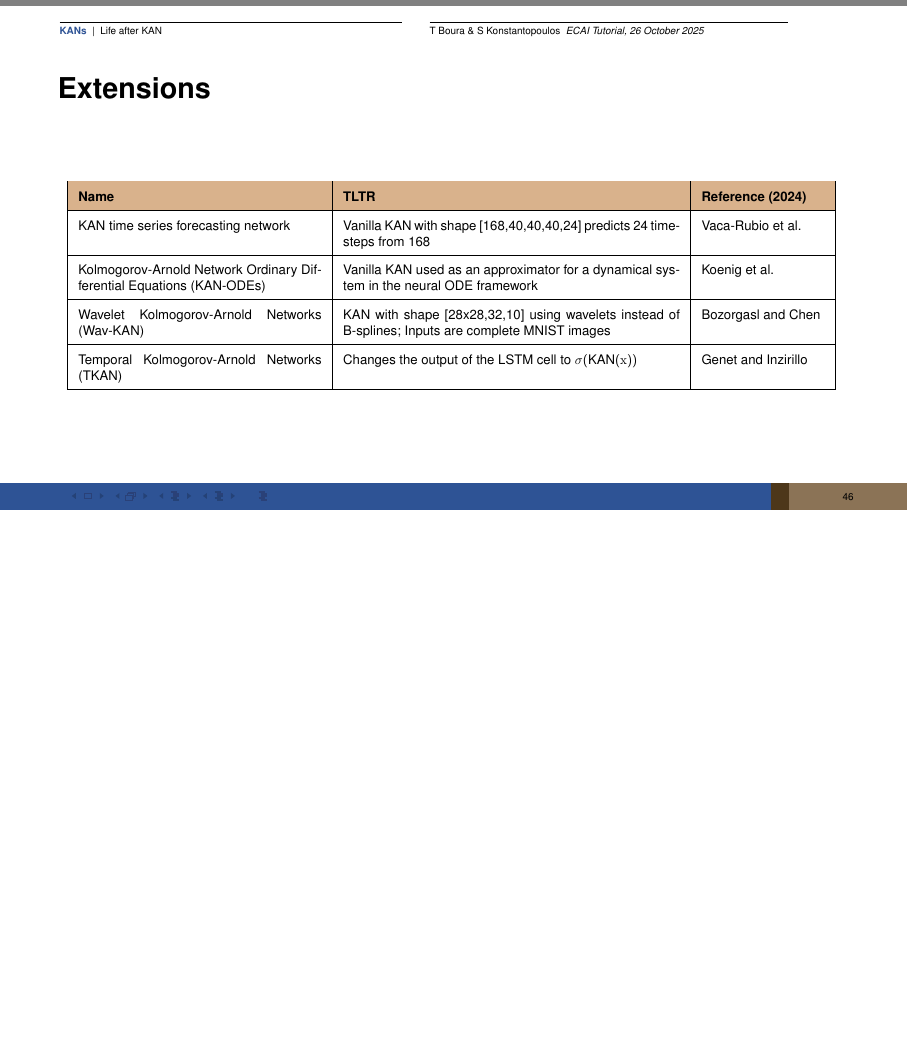
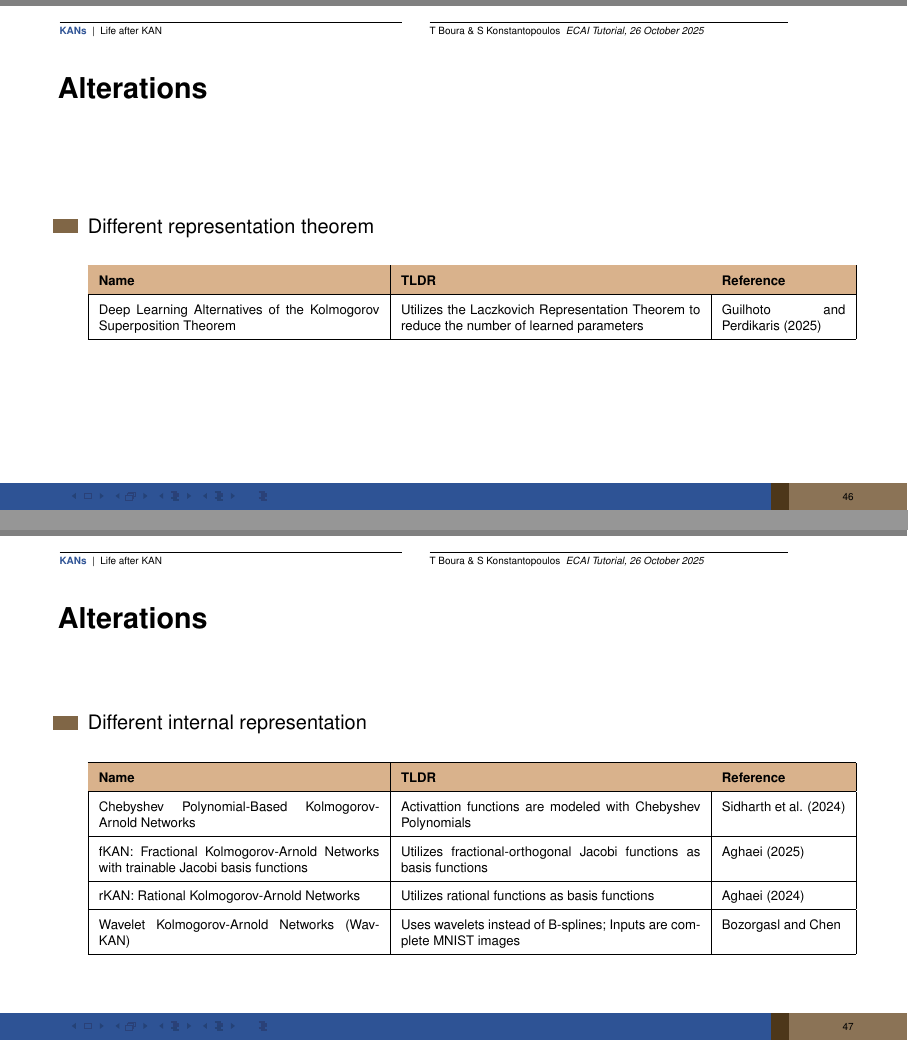
Before and after one commit to data-eng/KAN, LaTeX slides (background/slides.tex, which reads background/contents/kan_extensions.tex): page 46 of 49 before the commit and pages 46 and 47 of 53 after it, the two joined at a grey line, the shorter picture padded with empty space. Compiled offline with pdfLaTeX.

```diff
--- a/background/contents/kan_extensions.tex
+++ b/background/contents/kan_extensions.tex
@@ -1,4 +1,54 @@
-\begin{frame}{Extensions}
+\begin{frame}{Alterations}
+	\noindent
+
+	\begin{itemize}
+		\item Different representation theorem
+		\begin{center}
+			\renewcommand{\arraystretch}{1.8}
+			\setlength{\tabcolsep}{8pt}
+			\begin{table}[ht]
+				\centering
+				\resizebox{0.98\textwidth}{!}{%
+					\begin{tabular}{|p{7.5cm}|p{8.0cm}|p{3.3cm}|}
+						\hline
+						\rowcolor{brown!60}
+						\textbf{Name} & \textbf{TLDR} & \textbf{Reference} \\ \hline
+						Deep Learning Alternatives of the
+						Kolmogorov Superposition Theorem & Utilizes the Laczkovich Representation Theorem to reduce the number of learned parameters &  Guilhoto and  Perdikaris (2025)\\ \hline
+					\end{tabular}
+				}%
+			\end{table}
+		\end{center}
+	\end{itemize}
+\end{frame}
+
+\begin{frame}{Alterations}
+	\noindent
+	\begin{itemize}
+		\item Different internal representation
+		\begin{center}
+			\renewcommand{\arraystretch}{1.8}
+			\setlength{\tabcolsep}{8pt}
+			\begin{table}[ht]
+				\centering
+				\resizebox{0.98\textwidth}{!}{%
+					\begin{tabular}{|p{7.5cm}|p{8.0cm}|p{3.3cm}|}
+						\hline
+						\rowcolor{brown!60}
+						\hline
+						\textbf{Name} & \textbf{TLDR} & \textbf{Reference} \\ \hline
+						Chebyshev Polynomial-Based Kolmogorov-Arnold Networks & Activattion functions are modeled with Chebyshev Polynomials & Sidharth  et al. (2024) \\ \hline
+						fKAN: Fractional Kolmogorov-Arnold Networks with trainable Jacobi basis functions & Utilizes fractional-orthogonal Jacobi functions as basis functions &  Aghaei (2025)\\ \hline
+						rKAN: Rational Kolmogorov-Arnold Networks & Utilizes rational functions as basis functions &  Aghaei (2024)\\ \hline
+						Wavelet Kolmogorov-Arnold Networks (Wav-KAN) & Uses wavelets instead of B-splines; Inputs are complete MNIST images & Bozorgasl and Chen \\ \hline
+					\end{tabular}
+				}%
+			\end{table}
+		\end{center}
+	\end{itemize}
+\end{frame}
+
+\begin{frame}{Temporal Extensions}
 	\noindent
 	\begin{center}
 		\renewcommand{\arraystretch}{1.8}
@@ -9,13 +59,41 @@
 				\begin{tabular}{|p{6.5cm}|p{9cm}|p{3.3cm}|}
 					\hline
 					\rowcolor{brown!60}
-                \textbf{Name} & \textbf{TLTR} & \textbf{Reference (2024)} \\ \hline
-                KAN time series forecasting network & Vanilla KAN with shape [168,40,40,40,24] predicts 24 time-steps from 168 & Vaca-Rubio et al. \\ \hline
-                Kolmogorov-Arnold Network Ordinary Differential Equations (KAN-ODEs) & Vanilla KAN used as an approximator for a dynamical system in the neural ODE framework & Koenig et al.\\ \hline
-                Wavelet Kolmogorov-Arnold Networks (Wav-KAN) & KAN with shape [28x28,32,10] using wavelets instead of B-splines; Inputs are complete MNIST images & Bozorgasl and Chen \\ \hline
-                Temporal Kolmogorov-Arnold Networks (TKAN) & Changes the output of the LSTM cell to $\sigma(\text{KAN}(x))$ & Genet and Inzirillo \\ \hline
+					\textbf{Name} & \textbf{TLDR} & \textbf{Reference} \\ \hline
+					Temporal Kolmogorov-Arnold Networks (TKAN) & Changes the output of the LSTM cell to $\sigma(\text{KAN}(x))$ & Genet and Inzirillo (2024) \\ \hline
 				\end{tabular}
 			}%
 		\end{table}
 	\end{center}
 \end{frame}
+
+\begin{frame}{Applications}
+	\noindent
+	\begin{center}
+		\renewcommand{\arraystretch}{1.8}
+		\setlength{\tabcolsep}{8pt}
+		\begin{table}[ht]
+			\centering
+			\resizebox{0.98\textwidth}{!}{%
+				\begin{tabular}{|p{3.7cm}|p{5.7cm}|p{6cm}|p{3.3cm}|}
+					\hline
+					\rowcolor{brown!60}
+					\textbf{Domain/Application} & \textbf{Name} & \textbf{TLDR} & \textbf{Reference} \\ \hline
+					Physics Informed Modeling & Kolmogorov-Arnold Network Ordinary Differential Equations (KAN-ODEs) & Vanilla KAN used as an approximator for a dynamical system in the neural ODE framework & Koenig et al. (2024)\\ \hline
+					Human Activity Recognition & iKAN & Incremental Learning paired with KANs; Encoder and froxen KAN-based classifier training & Liu et al. (2024)\\ \hline
+				\end{tabular}
+
+			}%
+		\end{table}
+	\end{center}
+\end{frame}
+
+\begin{frame}{Failed application (Temp)}
+	\vspace{-0.8cm}
+	\begin{figure}
+		\noindent
+		\begin{center}
+			\includegraphics[scale=0.55]{whole_model}
+		\end{center}
+	\end{figure}
+\end{frame}
```
Also changed, not shown: background/biblio.bib (+50 -0 lines), background/slides.pdf, background/whole_model.png (added). Lines whose indentation alone changed are shown as unchanged.
